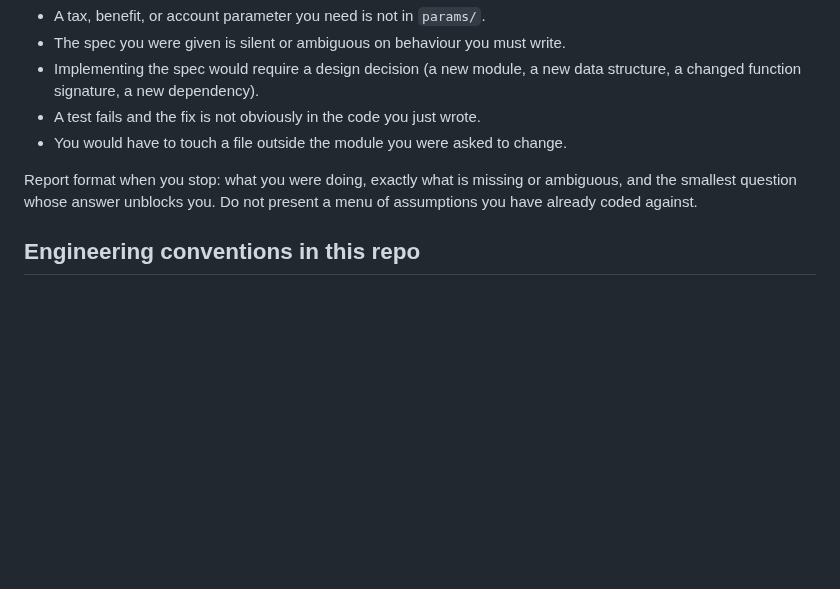
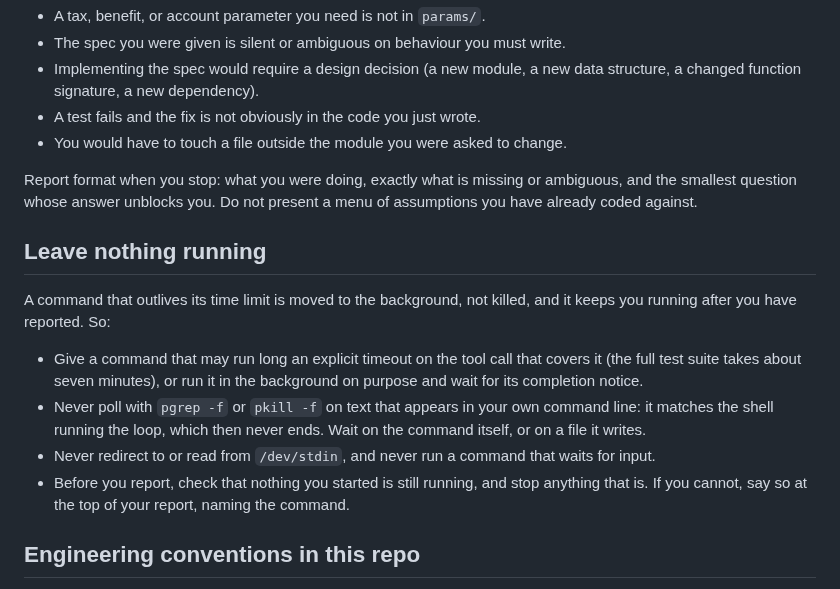
Before and after one commit to janowoc/northplan, a Markdown page: .claude/agents/implementer.md, the part around the change. Drawn GitHub-style; blank space fills up the shorter version.

```diff
--- a/.claude/agents/implementer.md
+++ b/.claude/agents/implementer.md
@@ -60,6 +60,23 @@ Report format when you stop: what you were doing, exactly what is missing or
 ambiguous, and the smallest question whose answer unblocks you. Do not present
 a menu of assumptions you have already coded against.
 
+## Leave nothing running
+
+A command that outlives its time limit is moved to the background, not killed,
+and it keeps you running after you have reported. So:
+
+- Give a command that may run long an explicit timeout on the tool call that
+  covers it (the full test suite takes about seven minutes), or run it in the
+  background on purpose and wait for its completion notice.
+- Never poll with `pgrep -f` or `pkill -f` on text that appears in your own
+  command line: it matches the shell running the loop, which then never ends.
+  Wait on the command itself, or on a file it writes.
+- Never redirect to or read from `/dev/stdin`, and never run a command that
+  waits for input.
+- Before you report, check that nothing you started is still running, and stop
+  anything that is. If you cannot, say so at the top of your report, naming the
+  command.
+
 ## Engineering conventions in this repo
 
 - Vectorize across paths, not time. Every function under `engine/tax/` and
```
Also changed, not shown: .claude/agents/verifier.md (+13 -0 lines).
